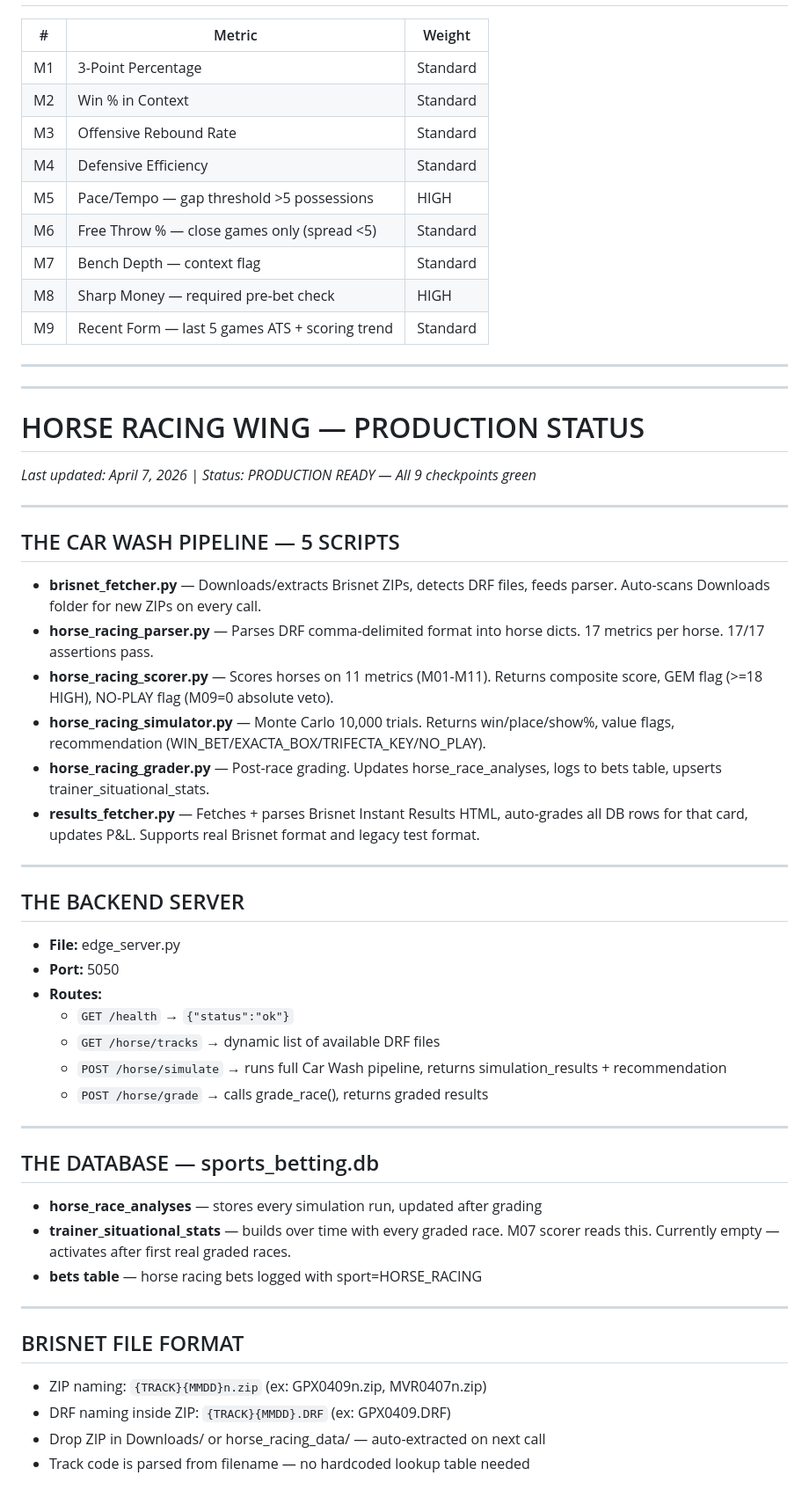
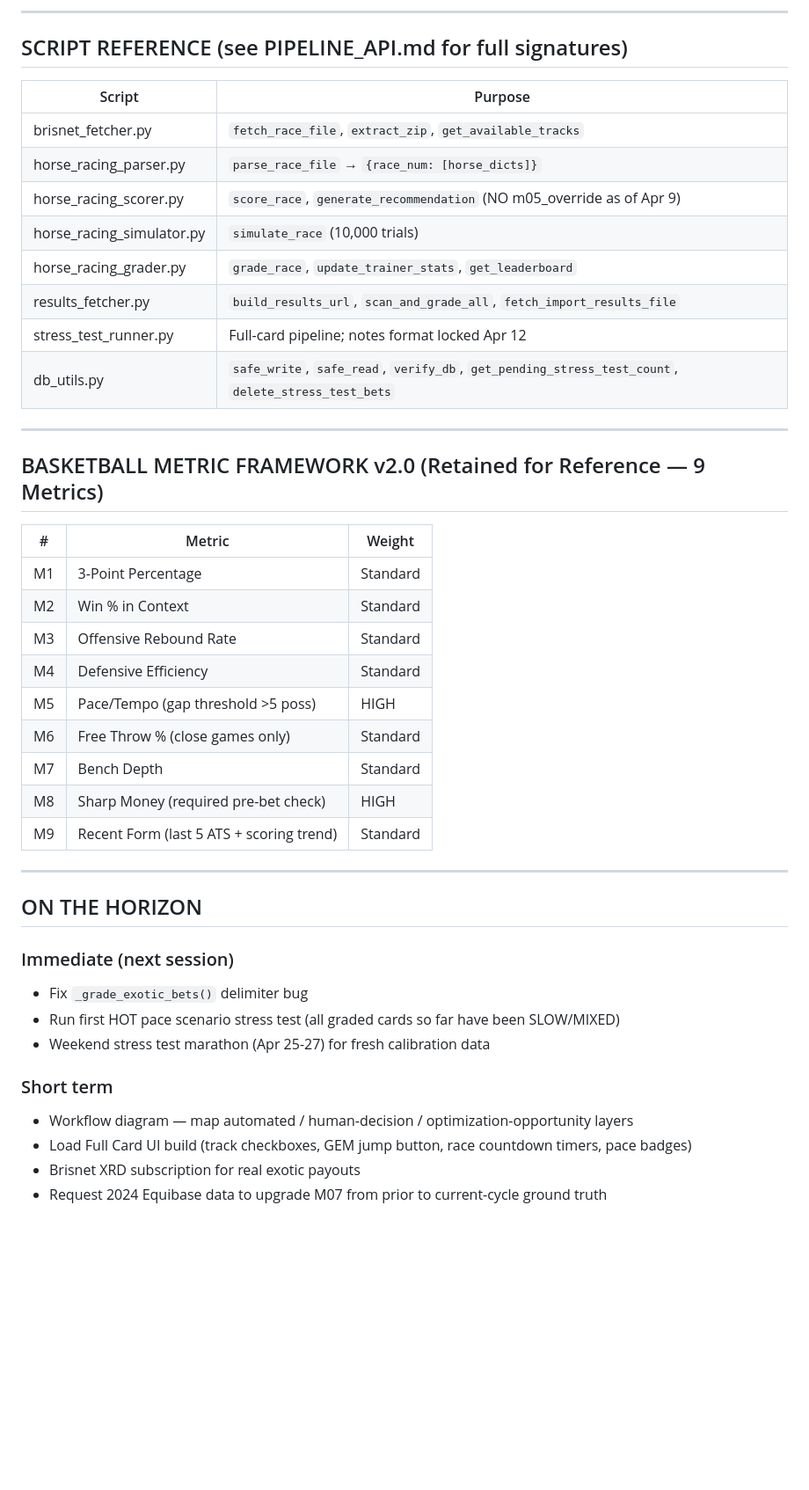
Before and after one commit to kylerichey58/edge-betting, a Markdown page: CLAUDE.md, the part around one of its changes. Shown at 88% size. GitHub-like rendering; blank space fills up the shorter version.

```diff
--- a/CLAUDE.md
+++ b/CLAUDE.md
@@ -105,3 +207,21 @@ C:\Users\kyler\Documents\Sportsbetting\
+---
+
+## SCRIPT REFERENCE (see PIPELINE_API.md for full signatures)
+
+| Script | Purpose |
+|--------|---------|
+| brisnet_fetcher.py | `fetch_race_file`, `extract_zip`, `get_available_tracks` |
+| horse_racing_parser.py | `parse_race_file` → `{race_num: [horse_dicts]}` |
+| horse_racing_scorer.py | `score_race`, `generate_recommendation` (NO m05_override as of Apr 9) |
+| horse_racing_simulator.py | `simulate_race` (10,000 trials) |
+| horse_racing_grader.py | `grade_race`, `update_trainer_stats`, `get_leaderboard` |
+| results_fetcher.py | `build_results_url`, `scan_and_grade_all`, `fetch_import_results_file` |
+| stress_test_runner.py | Full-card pipeline; notes format locked Apr 12 |
+| db_utils.py | `safe_write`, `safe_read`, `verify_db`, `get_pending_stress_test_count`, `delete_stress_test_bets` |
+
+---
+
+## BASKETBALL METRIC FRAMEWORK v2.0 (Retained for Reference — 9 Metrics)
 
 | # | Metric | Weight |
 |---|--------|--------|
@@ -109,56 +229,24 @@ C:\Users\kyler\Documents\Sportsbetting\
 | M2 | Win % in Context | Standard |
 | M3 | Offensive Rebound Rate | Standard |
 | M4 | Defensive Efficiency | Standard |
-| M5 | Pace/Tempo — gap threshold >5 possessions | HIGH |
-| M6 | Free Throw % — close games only (spread <5) | Standard |
-| M7 | Bench Depth — context flag | Standard |
-| M8 | Sharp Money — required pre-bet check | HIGH |
-| M9 | Recent Form — last 5 games ATS + scoring trend | Standard |
+| M5 | Pace/Tempo (gap threshold >5 poss) | HIGH |
+| M6 | Free Throw % (close games only) | Standard |
+| M7 | Bench Depth | Standard |
+| M8 | Sharp Money (required pre-bet check) | HIGH |
+| M9 | Recent Form (last 5 ATS + scoring trend) | Standard |
 
 ---
 
----
+## ON THE HORIZON
 
-# HORSE RACING WING — PRODUCTION STATUS
-*Last updated: April 7, 2026 | Status: PRODUCTION READY — All 9 checkpoints green*
+### Immediate (next session)
+- Fix `_grade_exotic_bets()` delimiter bug
+- Run first HOT pace scenario stress test (all graded cards so far have been SLOW/MIXED)
+- Weekend stress test marathon (Apr 25-27) for fresh calibration data
 
----
+### Short term
+- Workflow diagram — map automated / human-decision / optimization-opportunity layers
+- Load Full Card UI build (track checkboxes, GEM jump button, race countdown timers, pace badges)
+- Brisnet XRD subscription for real exotic payouts
+- Request 2024 Equibase data to upgrade M07 from prior to current-cycle ground truth
 
-## THE CAR WASH PIPELINE — 5 SCRIPTS
-
-- **brisnet_fetcher.py** — Downloads/extracts Brisnet ZIPs, detects DRF files, feeds parser. Auto-scans Downloads folder for new ZIPs on every call.
-- **horse_racing_parser.py** — Parses DRF comma-delimited format into horse dicts. 17 metrics per horse. 17/17 assertions pass.
-- **horse_racing_scorer.py** — Scores horses on 11 metrics (M01-M11). Returns composite score, GEM flag (>=18 HIGH), NO-PLAY flag (M09=0 absolute veto).
-- **horse_racing_simulator.py** — Monte Carlo 10,000 trials. Returns win/place/show%, value flags, recommendation (WIN_BET/EXACTA_BOX/TRIFECTA_KEY/NO_PLAY).
-- **horse_racing_grader.py** — Post-race grading. Updates horse_race_analyses, logs to bets table, upserts trainer_situational_stats.
-- **results_fetcher.py** — Fetches + parses Brisnet Instant Results HTML, auto-grades all DB rows for that card, updates P&L. Supports real Brisnet format and legacy test format.
-
----
-
-## THE BACKEND SERVER
-
-- **File:** edge_server.py
-- **Port:** 5050
-- **Routes:**
-  - `GET /health` → `{"status":"ok"}`
-  - `GET /horse/tracks` → dynamic list of available DRF files
-  - `POST /horse/simulate` → runs full Car Wash pipeline, returns simulation_results + recommendation
-  - `POST /horse/grade` → calls grade_race(), returns graded results
-
----
-
-## THE DATABASE — sports_betting.db
-
-- **horse_race_analyses** — stores every simulation run, updated after grading
-- **trainer_situational_stats** — builds over time with every graded race. M07 scorer reads this. Currently empty — activates after first real graded races.
-- **bets table** — horse racing bets logged with sport=HORSE_RACING
-
----
-
-## BRISNET FILE FORMAT
-
-- ZIP naming: `{TRACK}{MMDD}n.zip` (ex: GPX0409n.zip, MVR0407n.zip)
-- DRF naming inside ZIP: `{TRACK}{MMDD}.DRF` (ex: GPX0409.DRF)
-- Drop ZIP in Downloads/ or horse_racing_data/ — auto-extracted on next call
-- Track code is parsed from filename — no hardcoded lookup table needed
-
```
Also changed, not shown: other parts of CLAUDE.md (+153 -222 lines), PIPELINE_API.md (+34 -44 lines).
